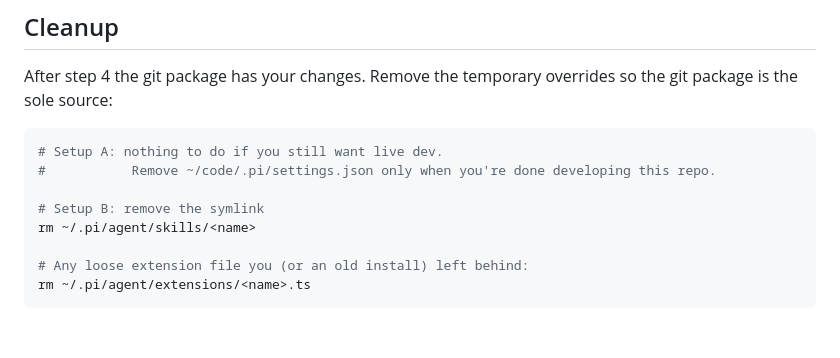
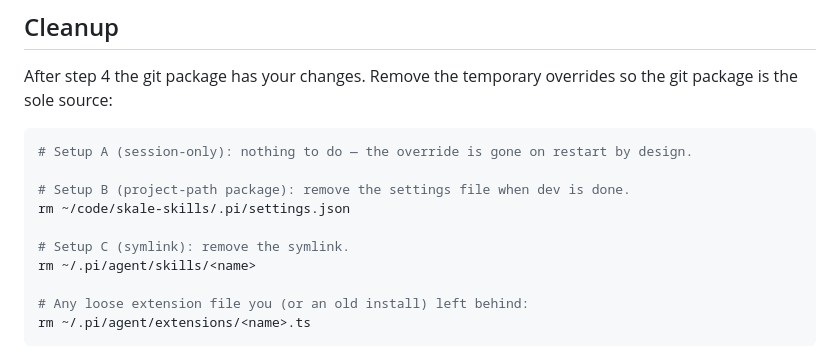
Before and after one commit to devskale/skale-skills, a Markdown page: docs/development.md, the part around one of its changes. Rendered like a GitHub page; blank space fills up the shorter version.

````diff
--- a/docs/development.md
+++ b/docs/development.md
@@ -75,10 +111,12 @@ After step 4 the git package has your changes. Remove the temporary overrides so
 package is the sole source:
 
 ```bash
-# Setup A: nothing to do if you still want live dev.
-#           Remove ~/code/.pi/settings.json only when you're done developing this repo.
+# Setup A (session-only): nothing to do — the override is gone on restart by design.
 
-# Setup B: remove the symlink
+# Setup B (project-path package): remove the settings file when dev is done.
+rm ~/code/skale-skills/.pi/settings.json
+
+# Setup C (symlink): remove the symlink.
 rm ~/.pi/agent/skills/<name>
 
 # Any loose extension file you (or an old install) left behind:
````
Also changed, not shown: other parts of docs/development.md (+52 -16 lines).
